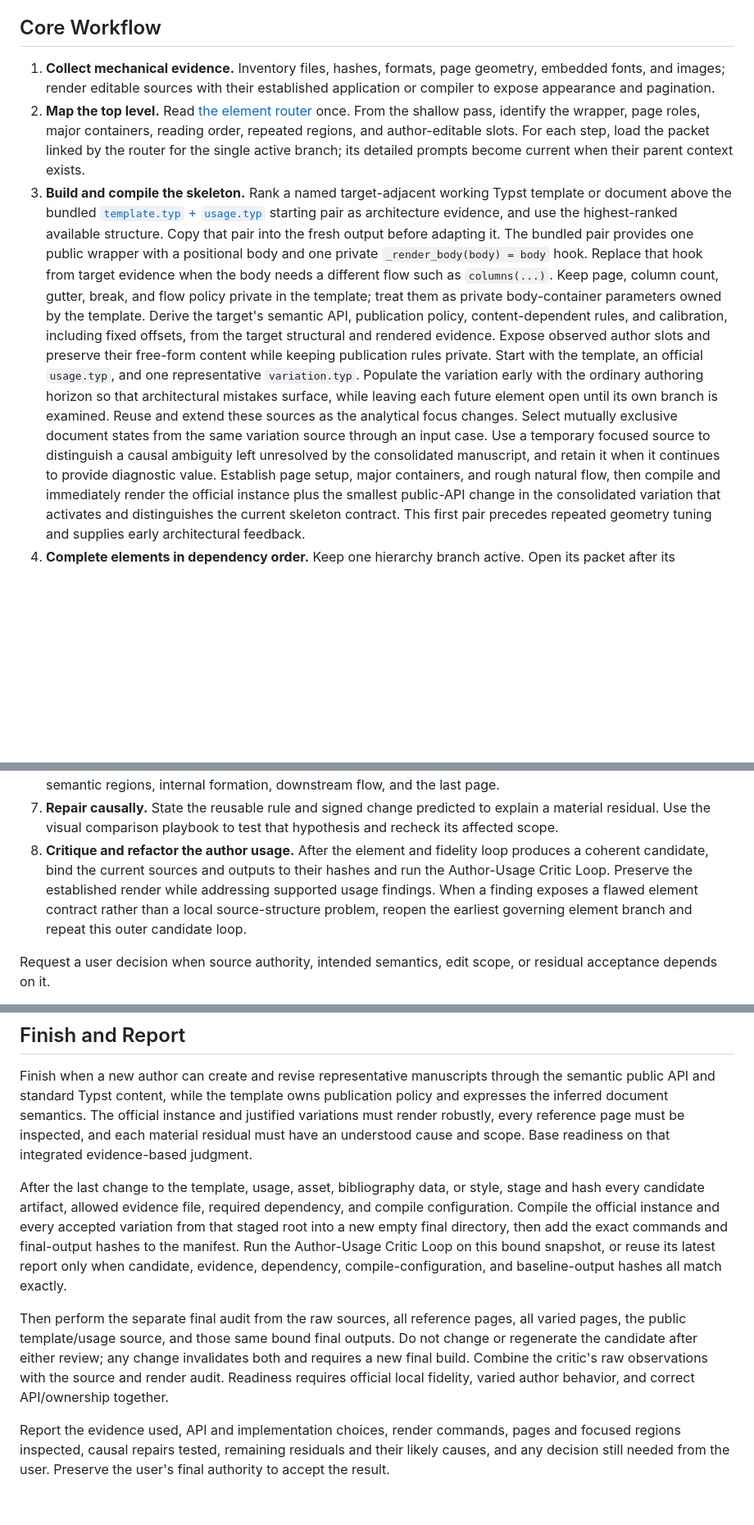
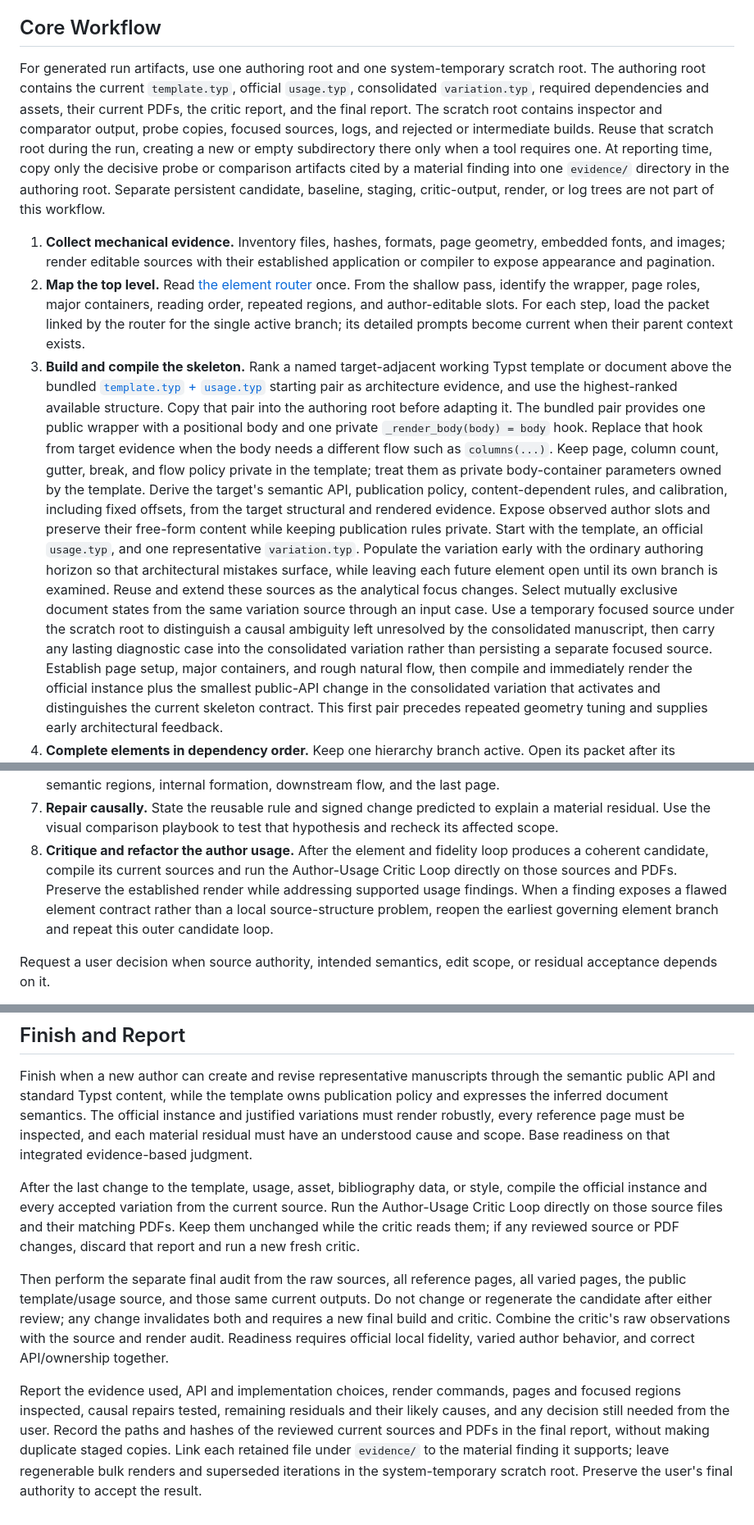
Before and after one commit to michikawa07/my-codex-skills, a Markdown page: skills/build-typst-template/SKILL.md, 3 parts joined by grey strips. Shown at 82% size. Drawn GitHub-style; blank space fills up the shorter version.

```diff
--- a/skills/build-typst-template/SKILL.md
+++ b/skills/build-typst-template/SKILL.md
@@ -85,6 +85,18 @@ evidence assigns that space to publication policy.
 
 ## Core Workflow
 
+For generated run artifacts, use one authoring root and one system-temporary
+scratch root. The authoring root contains the current `template.typ`, official
+`usage.typ`, consolidated `variation.typ`, required dependencies and assets,
+their current PDFs, the critic report, and the final report. The scratch root
+contains inspector and comparator output, probe copies, focused sources, logs,
+and rejected or intermediate builds. Reuse that scratch root during the run,
+creating a new or empty subdirectory there only when a tool requires one. At
+reporting time, copy only the decisive probe or comparison artifacts cited by a
+material finding into one `evidence/` directory in the authoring root. Separate
+persistent candidate, baseline, staging, critic-output, render, or log trees are
+not part of this workflow.
+
 1. **Collect mechanical evidence.** Inventory files, hashes, formats, page
    geometry, embedded fonts, and images; render editable sources with their
    established application or compiler to expose appearance and pagination.
@@ -98,7 +110,7 @@ evidence assigns that space to publication policy.
    Typst template or document above the bundled
    [`template.typ` + `usage.typ`](assets/scaffold/) starting pair as architecture
    evidence, and use the highest-ranked available structure. Copy that pair into
-   the fresh output before adapting it. The bundled pair provides one public
+   the authoring root before adapting it. The bundled pair provides one public
    wrapper with a positional body and one private
    `_render_body(body) = body` hook. Replace that hook from target evidence when
    the body needs a different flow such as `columns(...)`. Keep page, column
@@ -113,9 +125,10 @@ evidence assigns that space to publication policy.
    architectural mistakes surface, while leaving each future element open until
    its own branch is examined. Reuse and extend these sources as the analytical
    focus changes. Select mutually exclusive document states from the same
-   variation source through an input case. Use a temporary focused source to
-   distinguish a causal ambiguity left unresolved by the consolidated
-   manuscript, and retain it when it continues to provide diagnostic value.
+   variation source through an input case. Use a temporary focused source under
+   the scratch root to distinguish a causal ambiguity left unresolved by the
+   consolidated manuscript, then carry any lasting diagnostic case into the
+   consolidated variation rather than persisting a separate focused source.
    Establish page setup, major containers, and rough natural
    flow, then compile and immediately render the official instance plus the
    smallest public-API change in the consolidated variation that activates and
@@ -144,11 +157,12 @@ evidence assigns that space to publication policy.
    explain a material residual. Use the visual comparison playbook to test that
    hypothesis and recheck its affected scope.
 8. **Critique and refactor the author usage.** After the element and fidelity
-   loop produces a coherent candidate, bind the current sources and outputs to
-   their hashes and run the Author-Usage Critic Loop. Preserve the established
-   render while addressing supported usage findings. When a finding exposes a
-   flawed element contract rather than a local source-structure problem, reopen
-   the earliest governing element branch and repeat this outer candidate loop.
+   loop produces a coherent candidate, compile its current sources and run the
+   Author-Usage Critic Loop directly on those sources and PDFs. Preserve the
+   established render while addressing supported usage findings. When a finding
+   exposes a flawed element contract rather than a local source-structure
+   problem, reopen the earliest governing element branch and repeat this outer
+   candidate loop.
 
 Request a user decision when source authority, intended semantics, edit scope,
 or residual acceptance depends on it.
@@ -451,22 +456,24 @@ page must be inspected, and each material residual must have an understood cause
 and scope. Base readiness on that integrated evidence-based judgment.
 
 After the last change to the template, usage, asset, bibliography data, or style,
-stage and hash every candidate artifact, allowed evidence file, required
-dependency, and compile configuration. Compile the official instance and every
-accepted variation from that staged root into a new empty final directory, then
-add the exact commands and final-output hashes to the manifest. Run the
-Author-Usage Critic Loop on this bound snapshot, or reuse its latest report only
-when candidate, evidence, dependency, compile-configuration, and baseline-output
-hashes all match exactly.
+compile the official instance and every accepted variation from the current
+source. Run the Author-Usage Critic Loop directly on those source files and their
+matching PDFs. Keep them unchanged while the critic reads them; if any reviewed
+source or PDF changes, discard that report and run a new fresh critic.
 
 Then perform the separate final audit from the raw sources, all reference pages,
-all varied pages, the public template/usage source, and those same bound final
+all varied pages, the public template/usage source, and those same current
 outputs. Do not change or regenerate the candidate after either review; any
-change invalidates both and requires a new final build. Combine the critic's raw
-observations with the source and render audit. Readiness requires official local
-fidelity, varied author behavior, and correct API/ownership together.
+change invalidates both and requires a new final build and critic. Combine the
+critic's raw observations with the source and render audit. Readiness requires
+official local fidelity, varied author behavior, and correct API/ownership
+together.
 
 Report the evidence used, API and implementation choices, render commands,
 pages and focused regions inspected, causal repairs tested, remaining residuals
-and their likely causes, and any decision still needed from the user. Preserve
-the user's final authority to accept the result.
+and their likely causes, and any decision still needed from the user. Record the
+paths and hashes of the reviewed current sources and PDFs in the final report,
+without making duplicate staged copies. Link each retained file under
+`evidence/` to the material finding it supports; leave regenerable bulk renders
+and superseded iterations in the system-temporary scratch root. Preserve the
+user's final authority to accept the result.
```
Also changed, not shown: other parts of skills/build-typst-template/SKILL.md (+35 -44 lines), 2 other files.
